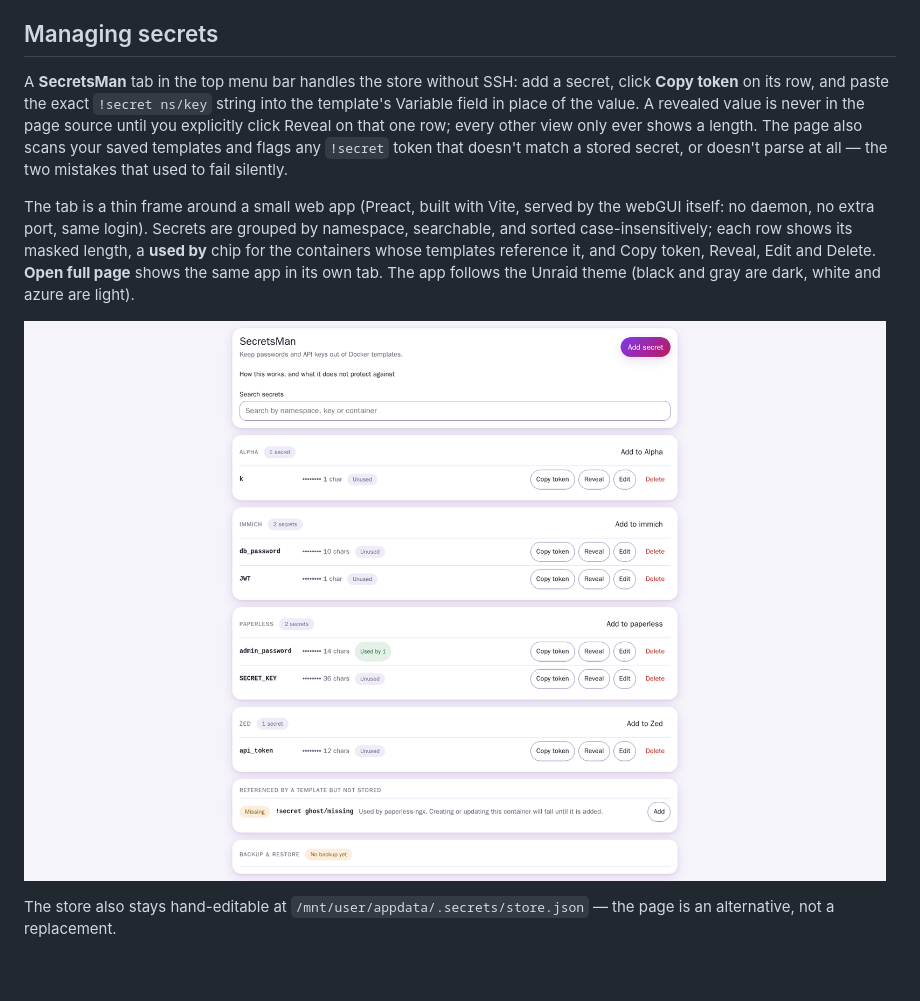
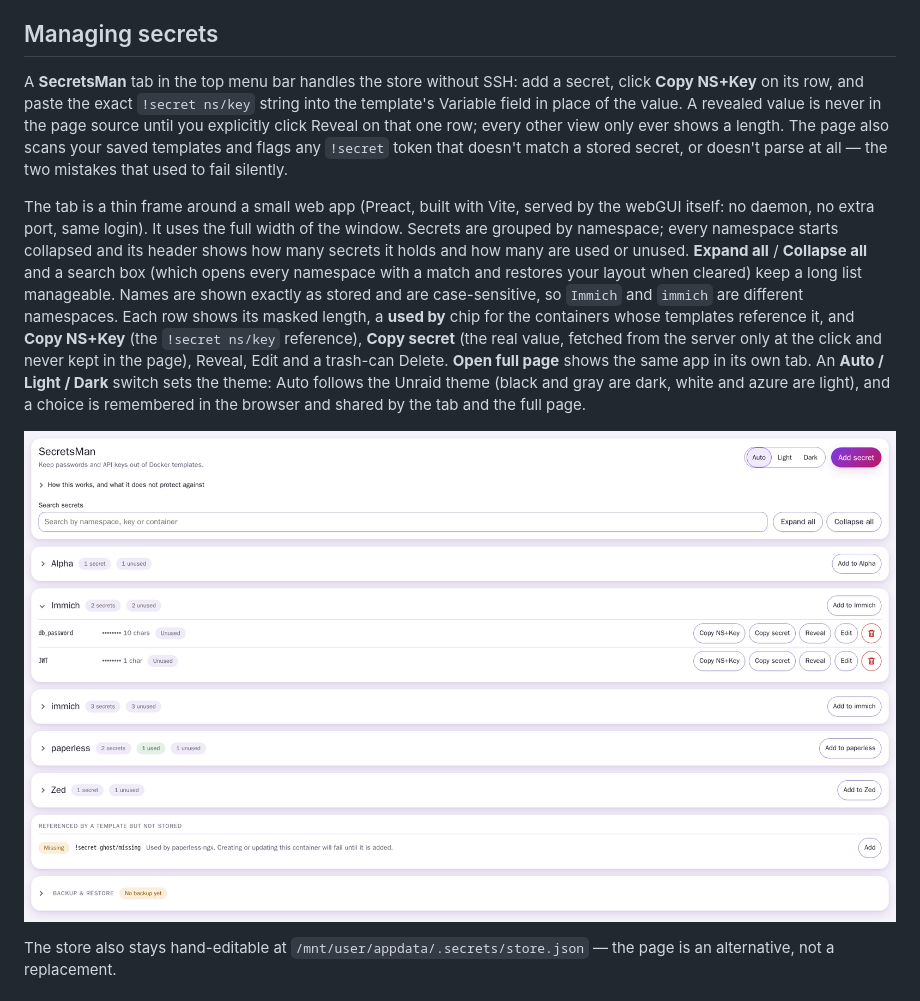
Before and after one commit to kmbrimble/unraid-secretsman, a Markdown page: README.md, the part around the change. Rendered like a GitHub page; pictures changed too: docs/screenshot-settings-page.png; blank space fills up the shorter version.

Commit message:
v1.1.1: fluid width, collapsible namespaces, Copy secret, trash icon, theme switch, case-true namespaces (#11)

```diff
--- a/README.md
+++ b/README.md
@@ -58,17 +58,23 @@ removed — see SECURITY below for why.
 ## Managing secrets
 
 A **SecretsMan** tab in the top menu bar handles the store without SSH:
-add a secret, click **Copy token** on its row, and paste the exact `!secret ns/key` string into
+add a secret, click **Copy NS+Key** on its row, and paste the exact `!secret ns/key` string into
 the template's Variable field in place of the value. A revealed value is never in the page
 source until you explicitly click Reveal on that one row; every other view only ever shows a
 length. The page also scans your saved templates and flags any `!secret` token that doesn't
 match a stored secret, or doesn't parse at all — the two mistakes that used to fail silently.
 
 The tab is a thin frame around a small web app (Preact, built with Vite, served by the webGUI itself: no
-daemon, no extra port, same login). Secrets are grouped by namespace, searchable, and sorted
-case-insensitively; each row shows its masked length, a **used by** chip for the containers whose templates
-reference it, and Copy token, Reveal, Edit and Delete. **Open full page** shows the same app in its own tab.
-The app follows the Unraid theme (black and gray are dark, white and azure are light).
+daemon, no extra port, same login). It uses the full width of the window. Secrets are grouped by namespace; every
+namespace starts collapsed and its header shows how many secrets it holds and how many are used or unused.
+**Expand all** / **Collapse all** and a search box (which opens every namespace with a match and restores your
+layout when cleared) keep a long list manageable. Names are shown exactly as stored and are case-sensitive, so
+`Immich` and `immich` are different namespaces. Each row shows its masked length, a **used by** chip for the
+containers whose templates reference it, and **Copy NS+Key** (the `!secret ns/key` reference), **Copy secret** (the
+real value, fetched from the server only at the click and never kept in the page), Reveal, Edit and a trash-can
+Delete. **Open full page** shows the same app in its own tab. An **Auto / Light / Dark** switch sets the theme: Auto
+follows the Unraid theme (black and gray are dark, white and azure are light), and a choice is remembered in the
+browser and shared by the tab and the full page.
 
 ![SecretsMan web app](docs/screenshot-settings-page.png)
 
```
Also changed, not shown: CLAUDE.md (+15 -2 lines), 11 other files.
